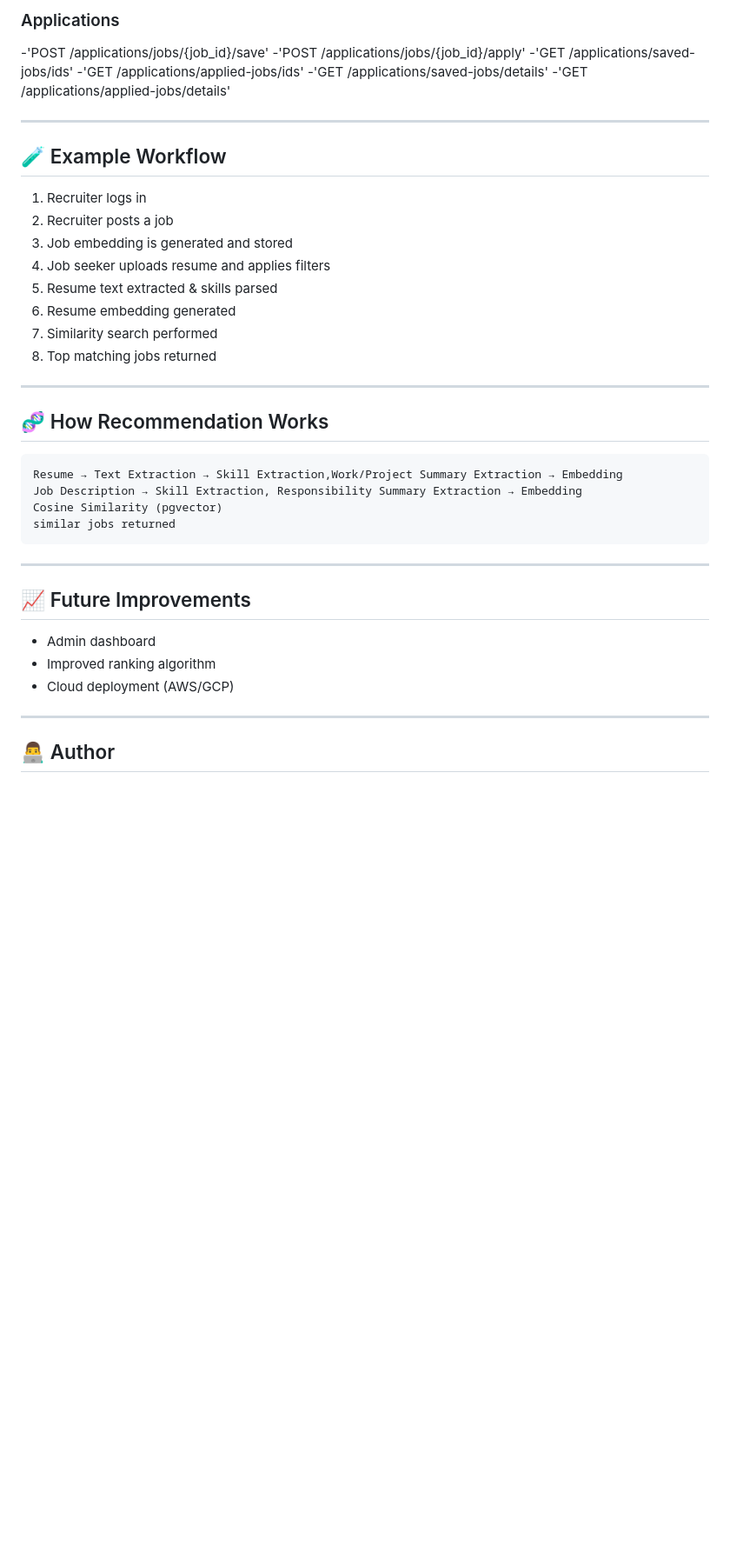
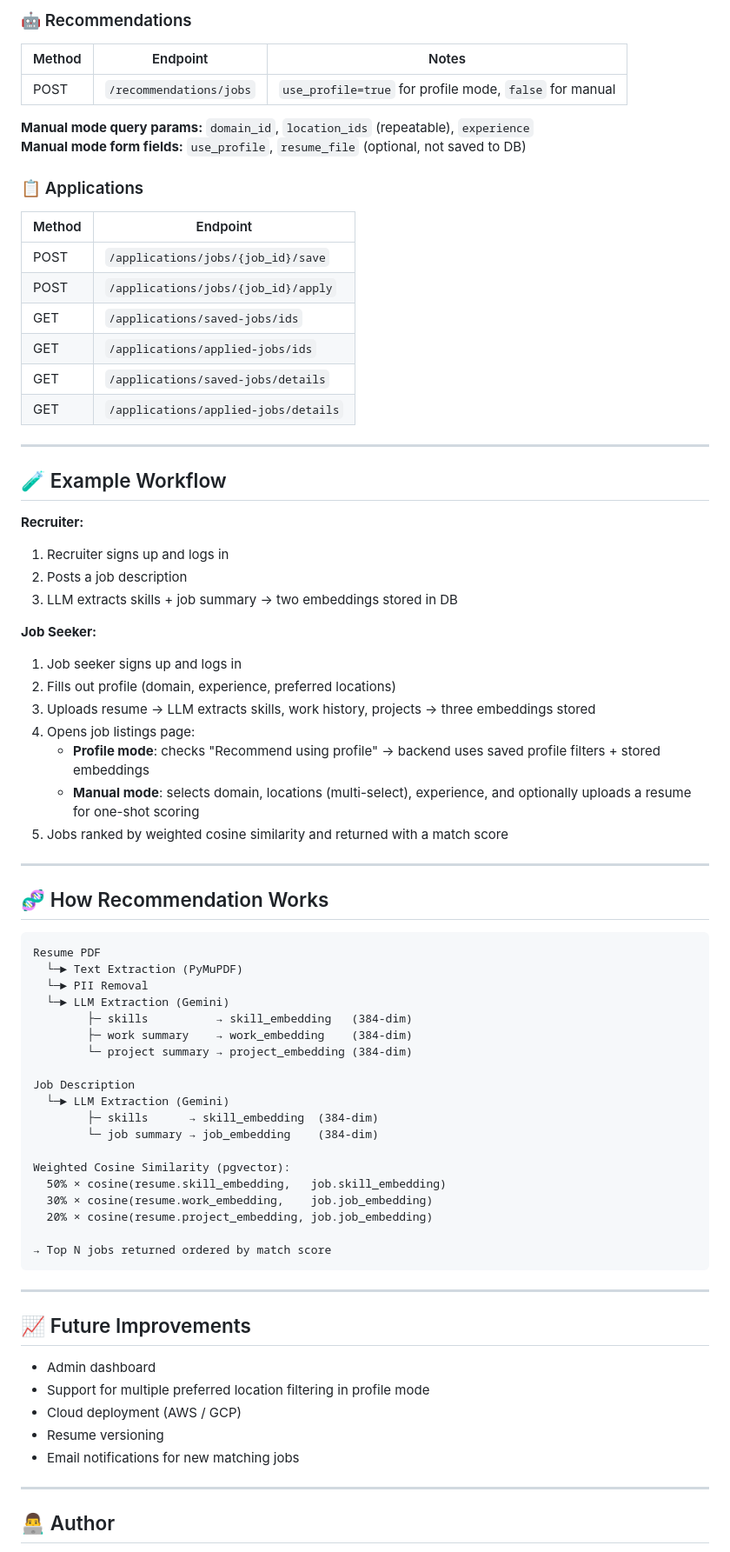
Before and after one commit to Hardinaik/AI-powered-job-recommender-system, a Markdown page: README.md, the part around one of its changes. Shown at 87% size. GitHub-like rendering; blank space fills up the shorter version.

````diff
--- a/README.md
+++ b/README.md
@@ -223,37 +238,64 @@ http://localhost:3000
 
-### Applications
+### 🤖 Recommendations
+| Method | Endpoint | Notes |
+|---|---|---|
+| POST | `/recommendations/jobs` | `use_profile=true` for profile mode, `false` for manual |
 
--'POST /applications/jobs/{job_id}/save'
--'POST /applications/jobs/{job_id}/apply'
--'GET /applications/saved-jobs/ids'
--'GET /applications/applied-jobs/ids'
--'GET /applications/saved-jobs/details'
--'GET /applications/applied-jobs/details'
+**Manual mode query params:** `domain_id`, `location_ids` (repeatable), `experience`
+**Manual mode form fields:** `use_profile`, `resume_file` (optional, not saved to DB)
 
-
+### 📋 Applications
+| Method | Endpoint |
+|---|---|
+| POST | `/applications/jobs/{job_id}/save` |
+| POST | `/applications/jobs/{job_id}/apply` |
+| GET | `/applications/saved-jobs/ids` |
+| GET | `/applications/applied-jobs/ids` |
+| GET | `/applications/saved-jobs/details` |
+| GET | `/applications/applied-jobs/details` |
 
 ---
 
 ## 🧪 Example Workflow
 
-1. Recruiter logs in
-2. Recruiter posts a job
-3. Job embedding is generated and stored
-4. Job seeker uploads resume and applies filters
-5. Resume text extracted & skills parsed
-6. Resume embedding generated
-7. Similarity search performed
-8. Top matching jobs returned
+**Recruiter:**
+1. Recruiter signs up and logs in
+2. Posts a job description
+3. LLM extracts skills + job summary → two embeddings stored in DB
+
+**Job Seeker:**
+1. Job seeker signs up and logs in
+2. Fills out profile (domain, experience, preferred locations)
+3. Uploads resume → LLM extracts skills, work history, projects → three embeddings stored
+4. Opens job listings page:
+   - **Profile mode**: checks "Recommend using profile" → backend uses saved profile filters + stored embeddings
+   - **Manual mode**: selects domain, locations (multi-select), experience, and optionally uploads a resume for one-shot scoring
+5. Jobs ranked by weighted cosine similarity and returned with a match score
 
 ---
 
 ## 🧬 How Recommendation Works
 
 ```
-Resume → Text Extraction → Skill Extraction,Work/Project Summary Extraction → Embedding
-Job Description → Skill Extraction, Responsibility Summary Extraction → Embedding
-Cosine Similarity (pgvector)
-similar jobs returned
+Resume PDF
+  └─► Text Extraction (PyMuPDF)
+  └─► PII Removal
+  └─► LLM Extraction (Gemini)
+        ├─ skills          → skill_embedding   (384-dim)
+        ├─ work summary    → work_embedding    (384-dim)
+        └─ project summary → project_embedding (384-dim)
+
+Job Description
+  └─► LLM Extraction (Gemini)
+        ├─ skills      → skill_embedding  (384-dim)
+        └─ job summary → job_embedding    (384-dim)
+
+Weighted Cosine Similarity (pgvector):
+  50% × cosine(resume.skill_embedding,   job.skill_embedding)
+  30% × cosine(resume.work_embedding,    job.job_embedding)
+  20% × cosine(resume.project_embedding, job.job_embedding)
+
+→ Top N jobs returned ordered by match score
 ```
 
 ---
@@ -261,8 +303,10 @@ similar jobs returned
 ## 📈 Future Improvements
 
 - Admin dashboard
-- Improved ranking algorithm
-- Cloud deployment (AWS/GCP)
+- Support for multiple preferred location filtering in profile mode
+- Cloud deployment (AWS / GCP)
+- Resume versioning
+- Email notifications for new matching jobs
 
 ---
 
````
Also changed, not shown: other parts of README.md (+108 -94 lines).
